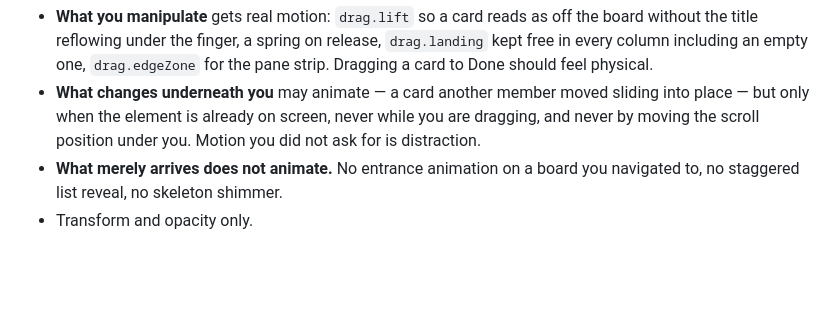
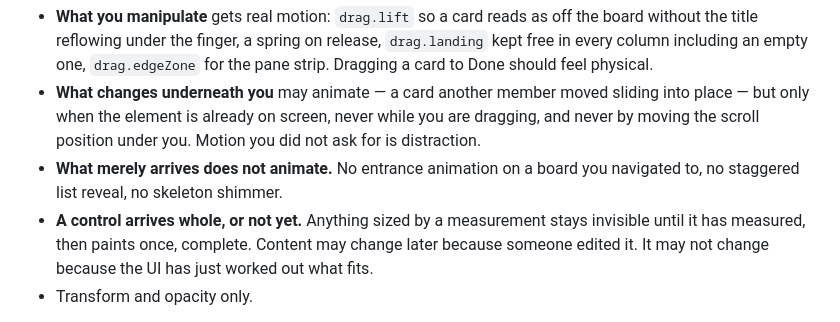
Before and after one commit to Senth/home-backlog, a Markdown page: docs/DESIGN.md, the part around the change. Rendered like a GitHub page; blank space fills up the shorter version.

Commit message:
#336: design contract gains 'a control arrives whole, or not yet'
Co-Authored-By: Claude Opus 5.5 (1M context) <noreply@anthropic.com>

```diff
--- a/docs/DESIGN.md
+++ b/docs/DESIGN.md
@@ -335,6 +335,10 @@ has to carry itself.
   never by moving the scroll position under you. Motion you did not ask for is distraction.
 - **What merely arrives does not animate.** No entrance animation on a board you navigated
   to, no staggered list reveal, no skeleton shimmer.
+- **A control arrives whole, or not yet.** Anything sized by a measurement stays
+  invisible until it has measured, then paints once, complete. Content may change
+  later because someone edited it. It may not change because the UI has just
+  worked out what fits.
 - Transform and opacity only.
 
 **`prefers-reduced-motion` is mandatory here, not aspirational** — an expressive appetite is
```
